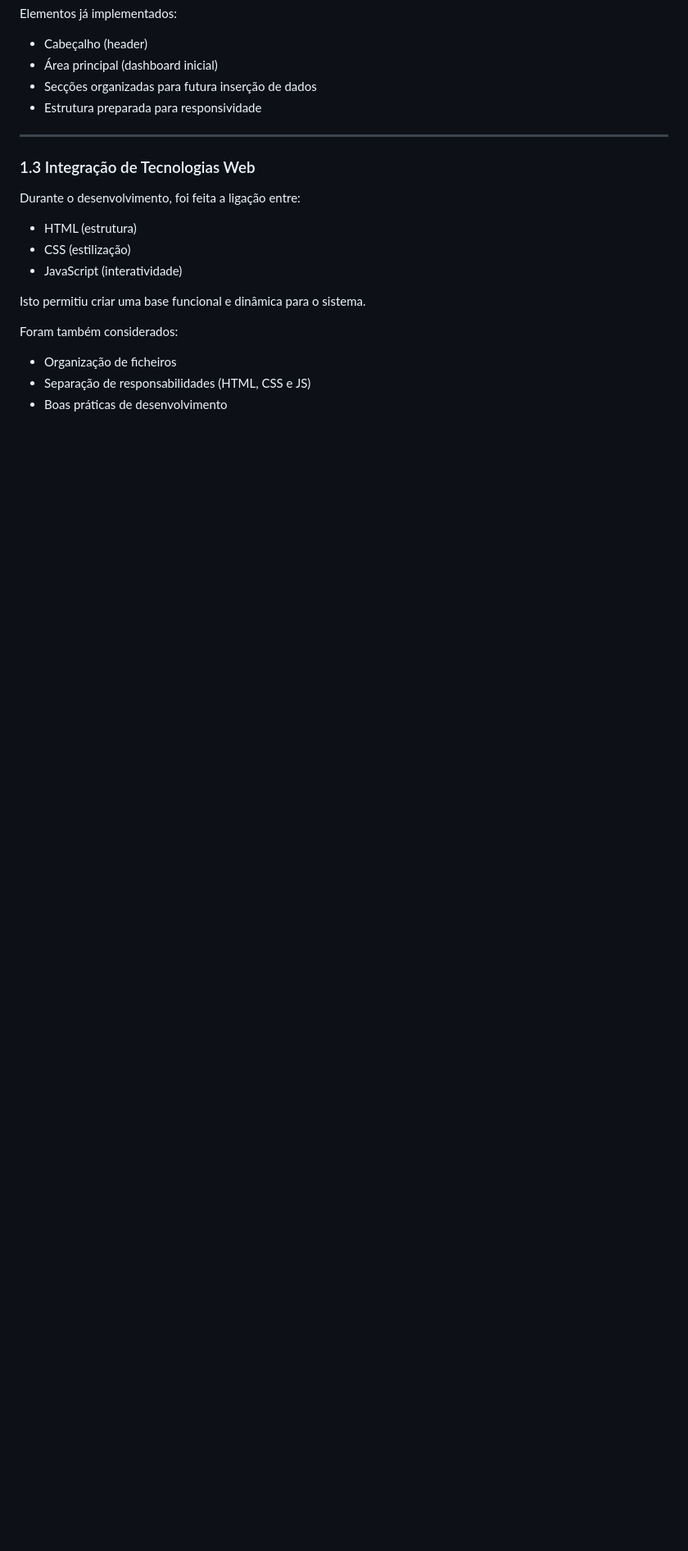
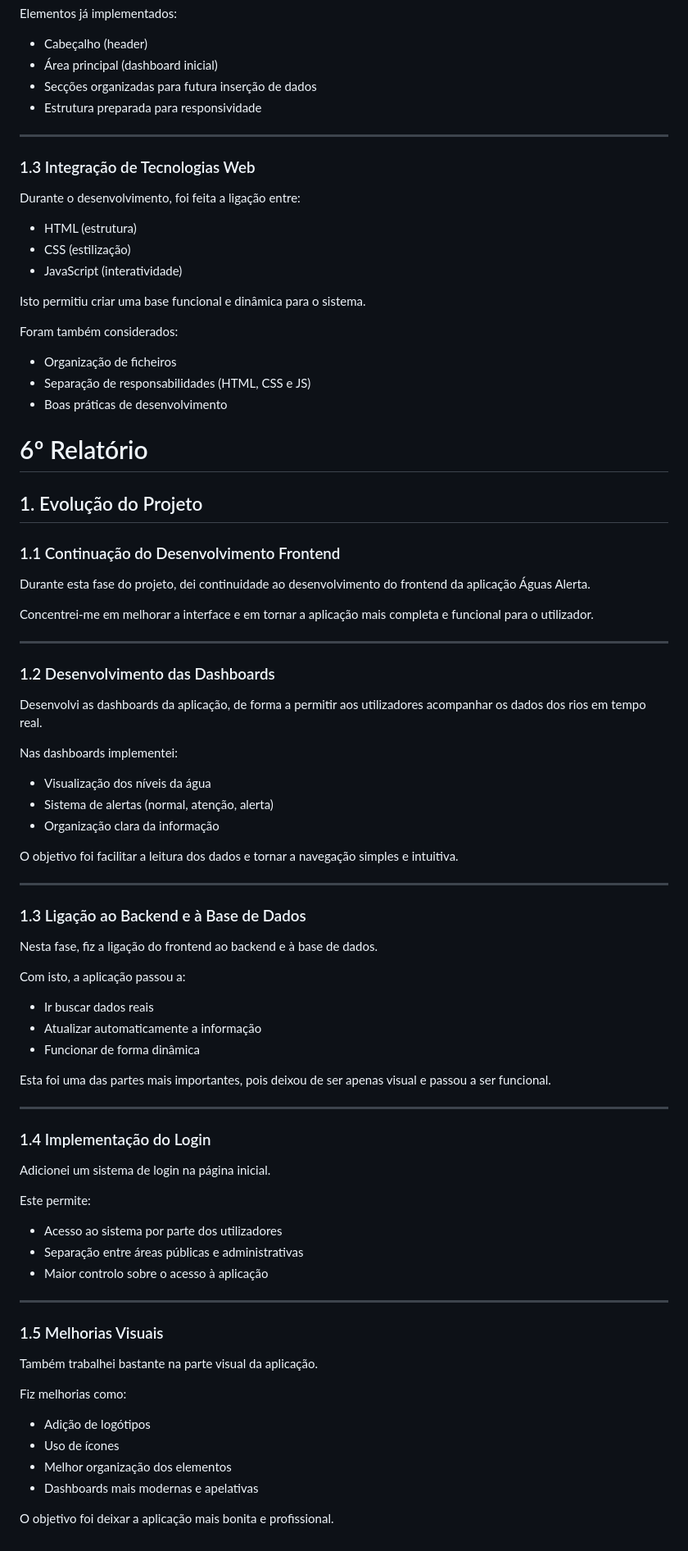
Before and after one commit to Pmca23/Aguas-Alertas, a Markdown page: relatorios-individuais/luis/README.md, the part around the change. Shown at 82% size. GitHub-like rendering; blank space fills up the shorter version.

Commit message:
6º relatório
Adiciona informações sobre o desenvolvimento do frontend, dashboards, ligação ao backend, sistema de login e melhorias visuais na aplicação Águas Alerta.

```diff
--- a/relatorios-individuais/luis/README.md
+++ b/relatorios-individuais/luis/README.md
@@ -263,3 +263,68 @@ Foram também considerados:
 - Organização de ficheiros
 - Separação de responsabilidades (HTML, CSS e JS)
 - Boas práticas de desenvolvimento
+
+# 6º Relatório
+
+## 1. Evolução do Projeto
+
+### 1.1 Continuação do Desenvolvimento Frontend
+
+Durante esta fase do projeto, dei continuidade ao desenvolvimento do frontend da aplicação Águas Alerta.
+
+Concentrei-me em melhorar a interface e em tornar a aplicação mais completa e funcional para o utilizador.
+
+---
+
+### 1.2 Desenvolvimento das Dashboards
+
+Desenvolvi as dashboards da aplicação, de forma a permitir aos utilizadores acompanhar os dados dos rios em tempo real.
+
+Nas dashboards implementei:
+
+- Visualização dos níveis da água
+- Sistema de alertas (normal, atenção, alerta)
+- Organização clara da informação
+
+O objetivo foi facilitar a leitura dos dados e tornar a navegação simples e intuitiva.
+
+---
+
+### 1.3 Ligação ao Backend e à Base de Dados
+
+Nesta fase, fiz a ligação do frontend ao backend e à base de dados.
+
+Com isto, a aplicação passou a:
+
+- Ir buscar dados reais
+- Atualizar automaticamente a informação
+- Funcionar de forma dinâmica
+
+Esta foi uma das partes mais importantes, pois deixou de ser apenas visual e passou a ser funcional.
+
+---
+
+### 1.4 Implementação do Login
+
+Adicionei um sistema de login na página inicial.
+
+Este permite:
+
+- Acesso ao sistema por parte dos utilizadores
+- Separação entre áreas públicas e administrativas
+- Maior controlo sobre o acesso à aplicação
+
+---
+
+### 1.5 Melhorias Visuais
+
+Também trabalhei bastante na parte visual da aplicação.
+
+Fiz melhorias como:
+
+- Adição de logótipos
+- Uso de ícones
+- Melhor organização dos elementos
+- Dashboards mais modernas e apelativas
+
+O objetivo foi deixar a aplicação mais bonita e profissional.
```
